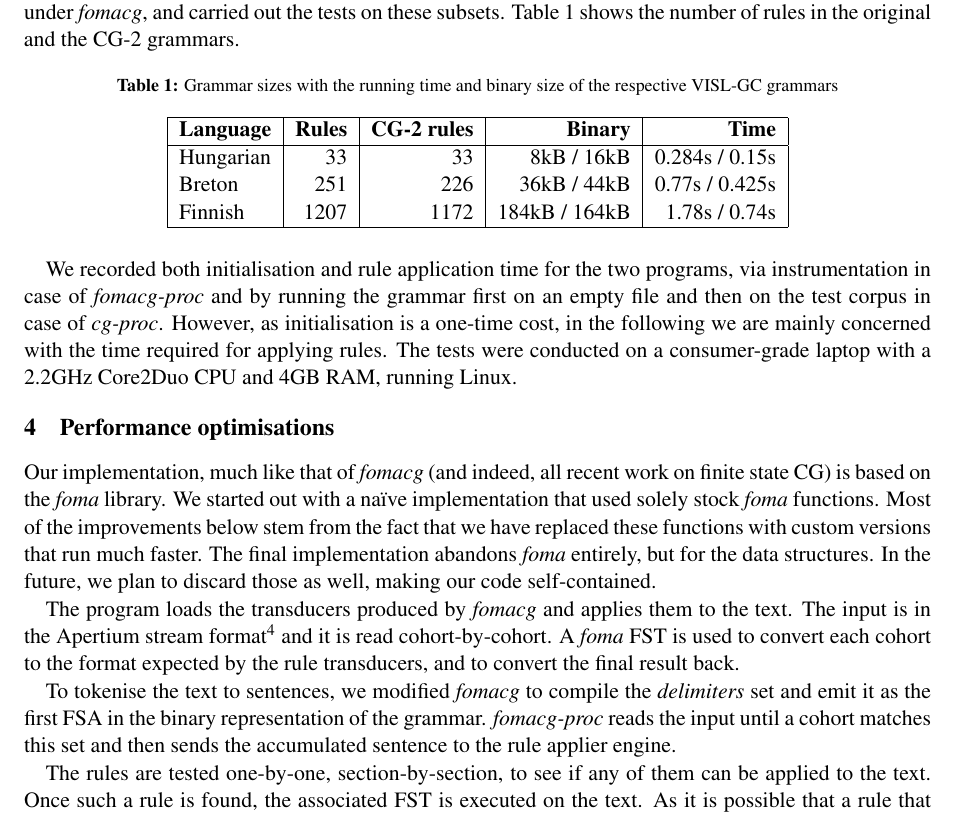
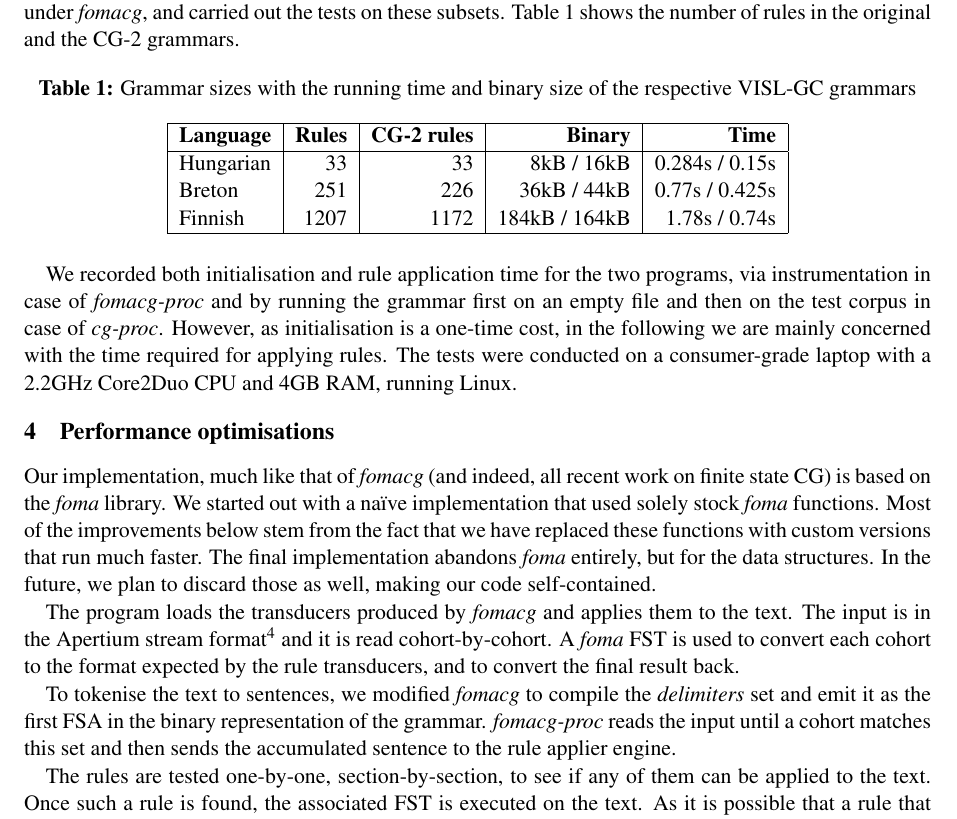
Before and after one commit to DavidNemeskey/fomacg, a LaTeX paper (paper/apertium_cg.tex): part of page 3 of 9, cut so that both start at the same text. Compiled offline with pdfLaTeX.

Commit message:
more formatting
git-svn-id: https://svn.code.sf.net/p/apertium/svn/branches/fomacg@53870 72bbbca6-d526-0410-a7d9-f06f51895060

```diff
--- a/paper/apertium_cg.tex
+++ b/paper/apertium_cg.tex
@@ -10,7 +10,7 @@
 \usepackage{latexsym}
 \usepackage{booktabs,amsmath,multicol}
 \usepackage[all]{xy}
-\usepackage[small,bf]{caption}
+\usepackage[bf]{caption}
 \usepackage{dblfloatfix}
 \usepackage{tikz}
 \usepackage{caption}
```
